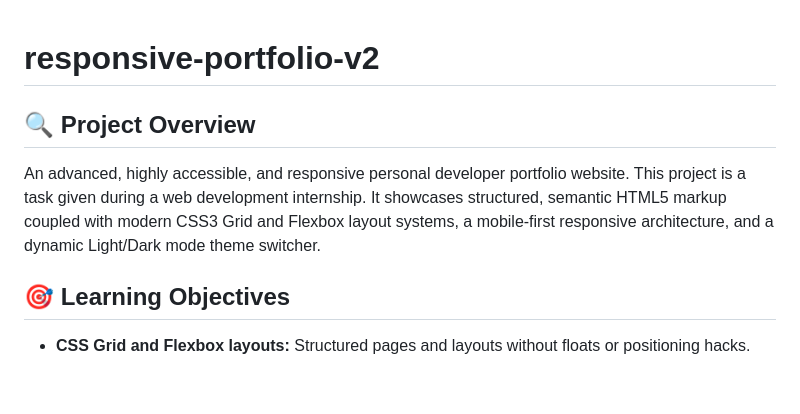
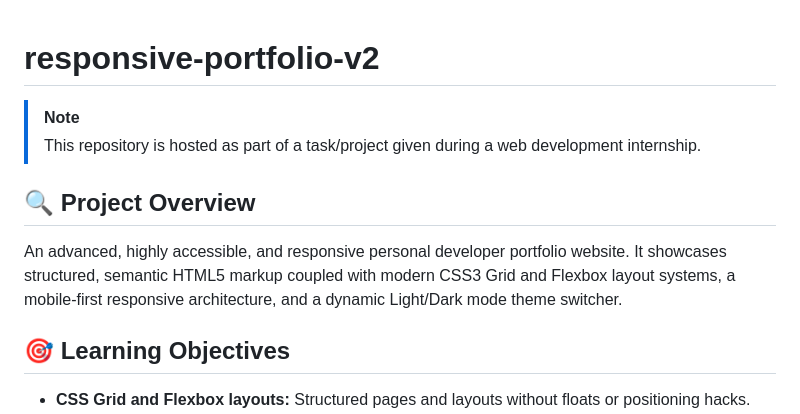
Before and after one commit to ganes-git/responsive-portfolio-v2, a Markdown page: README.md, the part around the change. Drawn GitHub-style; blank space fills up the shorter version.

Commit message:
docs: make internship project statement prominent in README

```diff
--- a/README.md
+++ b/README.md
@@ -1,7 +1,11 @@
 # responsive-portfolio-v2
 
+> [!NOTE]
+> This repository is hosted as part of a task/project given during a web development internship.
+
 ## 🔍 Project Overview
-An advanced, highly accessible, and responsive personal developer portfolio website. This project is a task given during a web development internship. It showcases structured, semantic HTML5 markup coupled with modern CSS3 Grid and Flexbox layout systems, a mobile-first responsive architecture, and a dynamic Light/Dark mode theme switcher.
+An advanced, highly accessible, and responsive personal developer portfolio website. It showcases structured, semantic HTML5 markup coupled with modern CSS3 Grid and Flexbox layout systems, a mobile-first responsive architecture, and a dynamic Light/Dark mode theme switcher.
+
 
 
 ## 🎯 Learning Objectives
```
